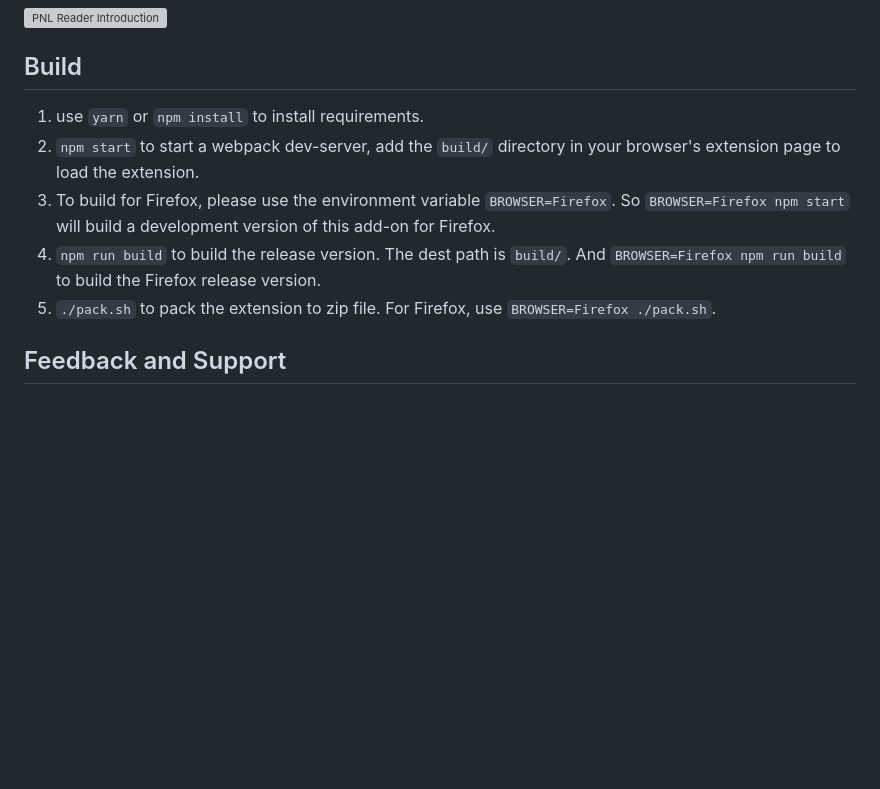
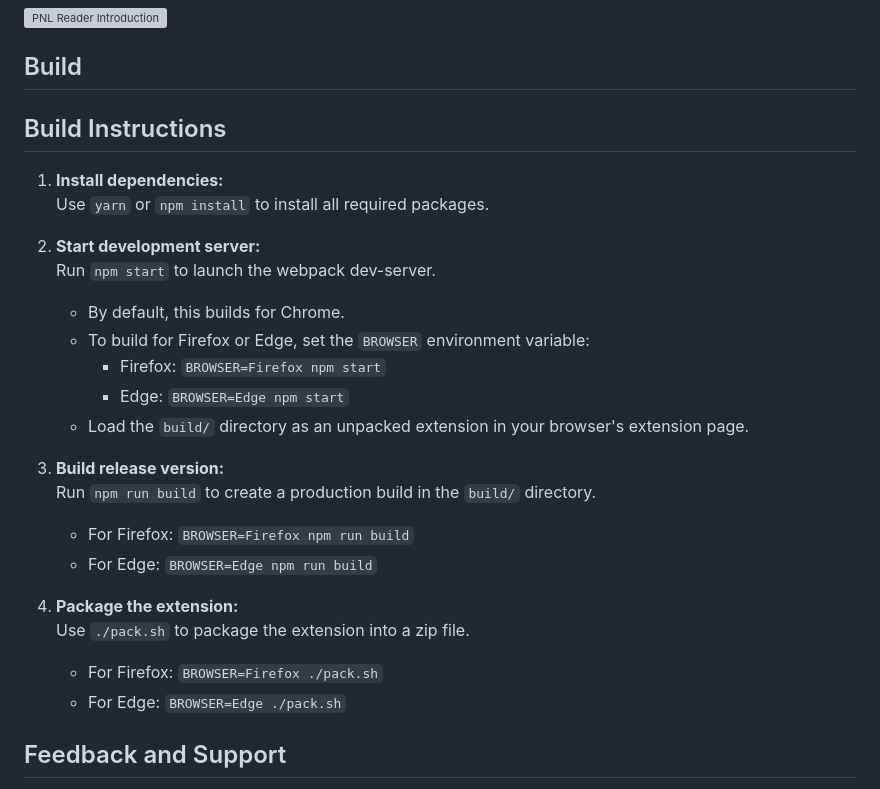
Before and after one commit to pnlpal/pnl-reader, a Markdown page: README.md, the part around the change. Drawn GitHub-style; blank space fills up the shorter version; grey boxes are pictures that could not be loaded.

Commit message:
update build instructions

```diff
--- a/README.md
+++ b/README.md
@@ -31,11 +31,28 @@ To see PNL Reader in action, check out our [introduction video](https://www.yout
 
 ## Build
 
-1. use `yarn` or `npm install` to install requirements.
-2. `npm start` to start a webpack dev-server, add the `build/` directory in your browser's extension page to load the extension.
-3. To build for Firefox, please use the environment variable `BROWSER=Firefox`. So `BROWSER=Firefox npm start` will build a development version of this add-on for Firefox.
-4. `npm run build` to build the release version. The dest path is `build/`. And `BROWSER=Firefox npm run build` to build the Firefox release version.
-5. `./pack.sh` to pack the extension to zip file. For Firefox, use `BROWSER=Firefox ./pack.sh`.
+## Build Instructions
+
+1. **Install dependencies:**
+    Use `yarn` or `npm install` to install all required packages.
+
+2. **Start development server:**
+    Run `npm start` to launch the webpack dev-server.
+    - By default, this builds for Chrome.
+    - To build for Firefox or Edge, set the `BROWSER` environment variable:
+      - Firefox: `BROWSER=Firefox npm start`
+      - Edge: `BROWSER=Edge npm start`
+    - Load the `build/` directory as an unpacked extension in your browser's extension page.
+
+3. **Build release version:**
+    Run `npm run build` to create a production build in the `build/` directory.
+    - For Firefox: `BROWSER=Firefox npm run build`
+    - For Edge: `BROWSER=Edge npm run build`
+
+4. **Package the extension:**
+    Use `./pack.sh` to package the extension into a zip file.
+    - For Firefox: `BROWSER=Firefox ./pack.sh`
+    - For Edge: `BROWSER=Edge ./pack.sh`
 
 ## Feedback and Support
 
```
